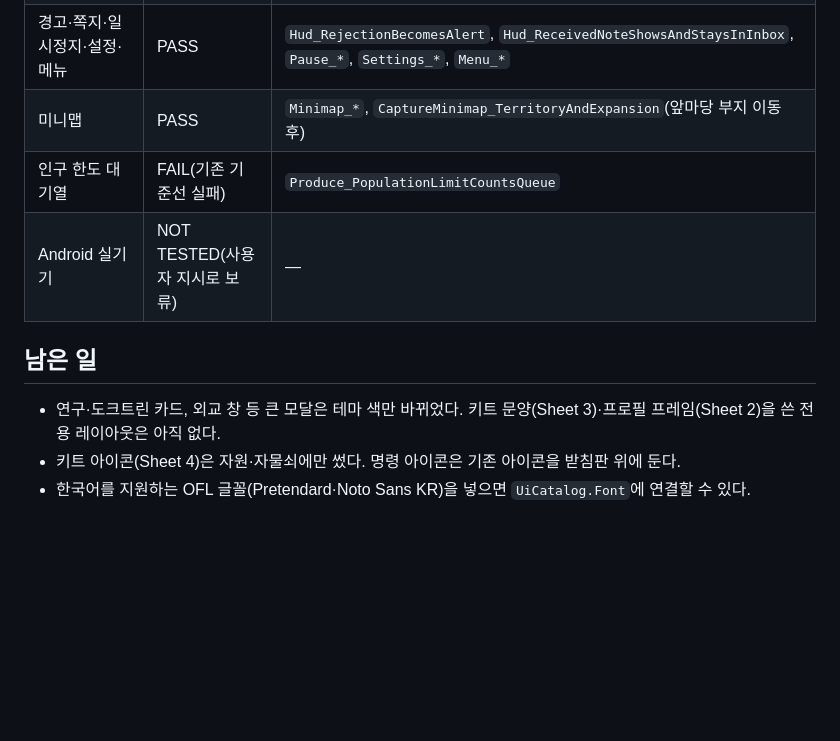
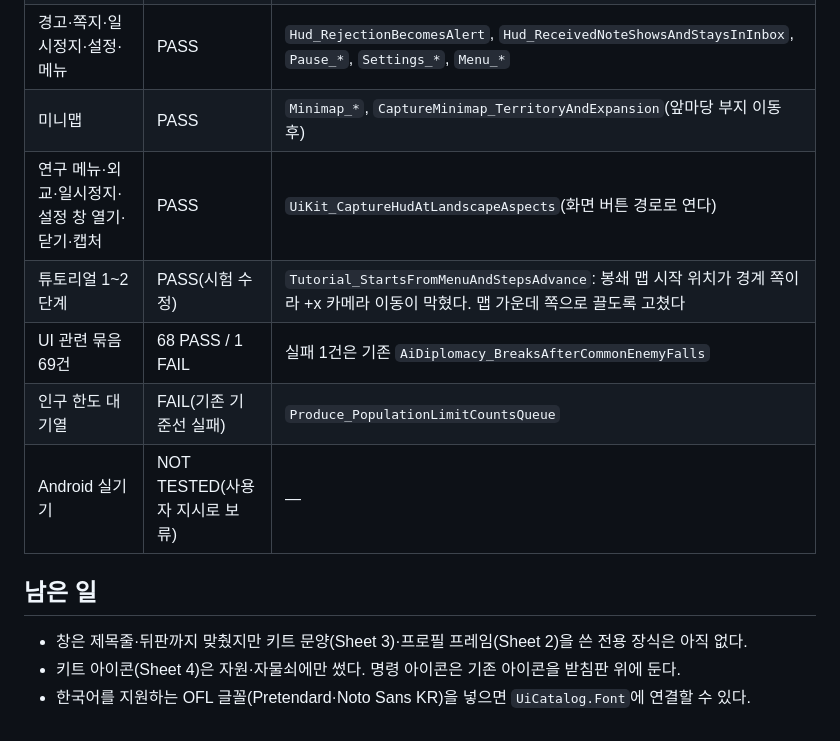
Before and after one commit to 5Bok2Daddy/factory-wars, a Markdown page: Docs/StrategyUiKit.md, the part around one of its changes. Drawn GitHub-style; blank space fills up the shorter version.

```diff
--- a/Docs/StrategyUiKit.md
+++ b/Docs/StrategyUiKit.md
@@ -48,11 +65,14 @@
 | 궁극 버튼·준비·목표·취소 | PASS | `Ui_UltimateSlotLocksPreparesAndTargets`, `Ultimate_PlayerCancelRefundsPartAndCooldownAllowsRearm` |
 | 경고·쪽지·일시정지·설정·메뉴 | PASS | `Hud_RejectionBecomesAlert`, `Hud_ReceivedNoteShowsAndStaysInInbox`, `Pause_*`, `Settings_*`, `Menu_*` |
 | 미니맵 | PASS | `Minimap_*`, `CaptureMinimap_TerritoryAndExpansion`(앞마당 부지 이동 후) |
+| 연구 메뉴·외교·일시정지·설정 창 열기·닫기·캡처 | PASS | `UiKit_CaptureHudAtLandscapeAspects`(화면 버튼 경로로 연다) |
+| 튜토리얼 1~2단계 | PASS(시험 수정) | `Tutorial_StartsFromMenuAndStepsAdvance`: 봉쇄 맵 시작 위치가 경계 쪽이라 +x 카메라 이동이 막혔다. 맵 가운데 쪽으로 끌도록 고쳤다 |
+| UI 관련 묶음 69건 | 68 PASS / 1 FAIL | 실패 1건은 기존 `AiDiplomacy_BreaksAfterCommonEnemyFalls` |
 | 인구 한도 대기열 | FAIL(기존 기준선 실패) | `Produce_PopulationLimitCountsQueue` |
 | Android 실기기 | NOT TESTED(사용자 지시로 보류) | — |
 
 ## 남은 일
 
-- 연구·도크트린 카드, 외교 창 등 큰 모달은 테마 색만 바뀌었다. 키트 문양(Sheet 3)·프로필 프레임(Sheet 2)을 쓴 전용 레이아웃은 아직 없다.
+- 창은 제목줄·뒤판까지 맞췄지만 키트 문양(Sheet 3)·프로필 프레임(Sheet 2)을 쓴 전용 장식은 아직 없다.
 - 키트 아이콘(Sheet 4)은 자원·자물쇠에만 썼다. 명령 아이콘은 기존 아이콘을 받침판 위에 둔다.
 - 한국어를 지원하는 OFL 글꼴(Pretendard·Noto Sans KR)을 넣으면 `UiCatalog.Font`에 연결할 수 있다.
```
Also changed, not shown: other parts of Docs/StrategyUiKit.md (+17 -0 lines), Docs/status_images/StrategyUiKit/after_diplomacy_16x9.png (added), Docs/status_images/StrategyUiKit/after_pause_19.5x9.png (added), Docs/status_images/StrategyUiKit/after_settings_20x9.png (added), 9 other files.
